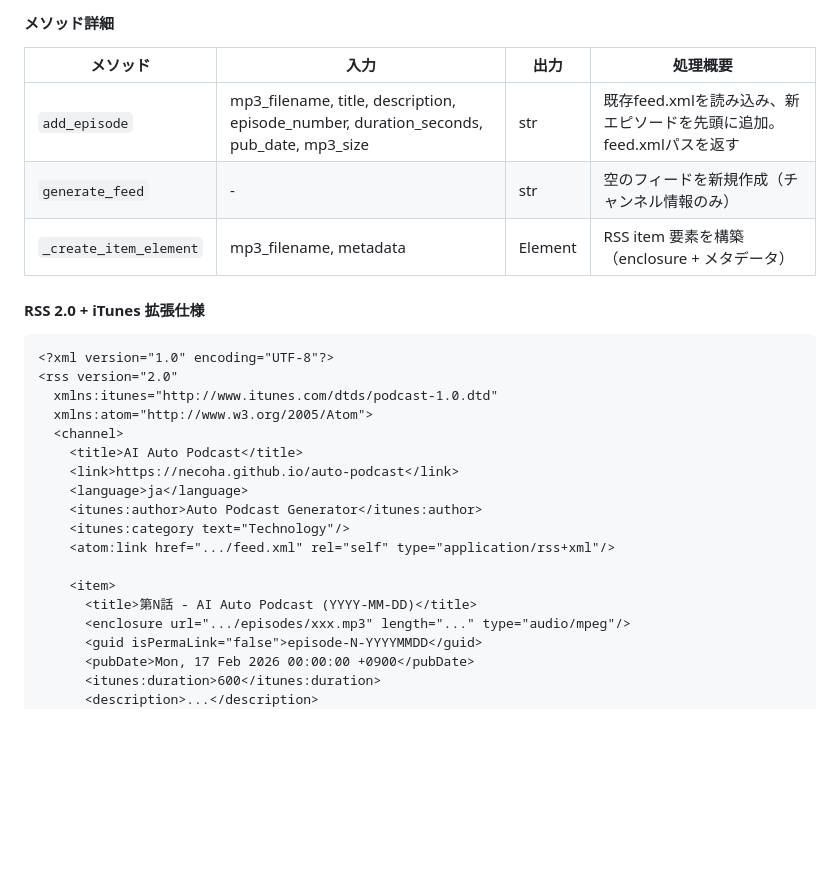
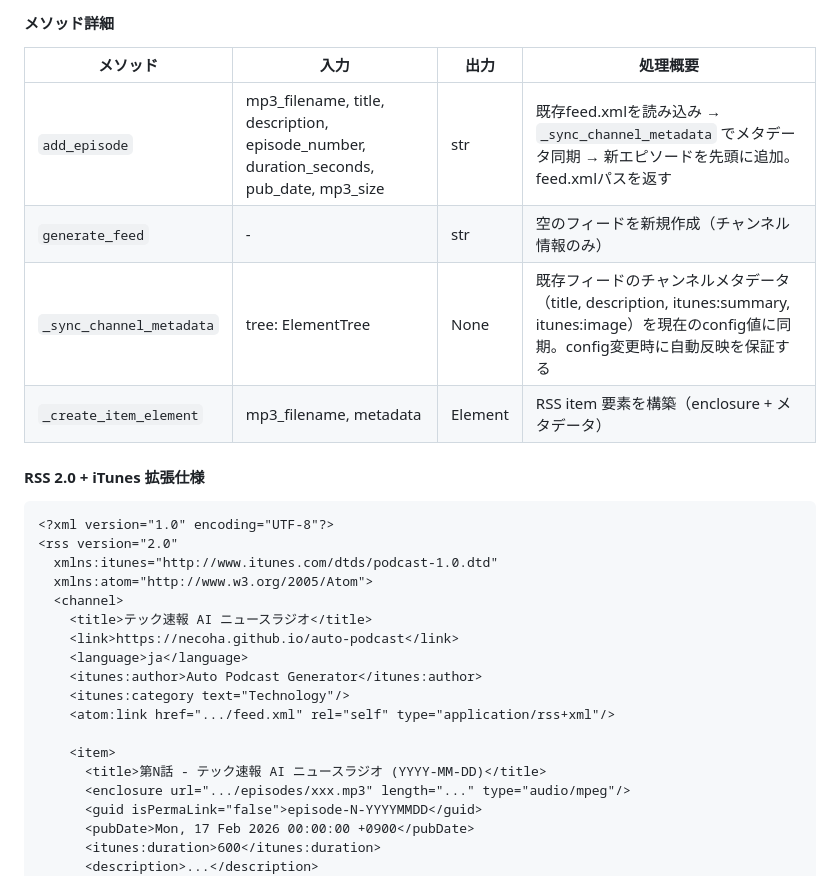
Before and after one commit to necoha/auto-podcast, a Markdown page: docs/LLD.md, the part around one of its changes. Rendered like a GitHub page; blank space fills up the shorter version.

```diff
--- a/docs/LLD.md
+++ b/docs/LLD.md
@@ -321,8 +322,9 @@ classDiagram
 
 | メソッド | 入力 | 出力 | 処理概要 |
 |---------|------|------|------|
-| `add_episode` | mp3_filename, title, description, episode_number, duration_seconds, pub_date, mp3_size | str | 既存feed.xmlを読み込み、新エピソードを先頭に追加。feed.xmlパスを返す |
+| `add_episode` | mp3_filename, title, description, episode_number, duration_seconds, pub_date, mp3_size | str | 既存feed.xmlを読み込み → `_sync_channel_metadata` でメタデータ同期 → 新エピソードを先頭に追加。feed.xmlパスを返す |
 | `generate_feed` | - | str | 空のフィードを新規作成（チャンネル情報のみ） |
+| `_sync_channel_metadata` | tree: ElementTree | None | 既存フィードのチャンネルメタデータ（title, description, itunes:summary, itunes:image）を現在のconfig値に同期。config変更時に自動反映を保証する |
 | `_create_item_element` | mp3_filename, metadata | Element | RSS item 要素を構築（enclosure + メタデータ） |
 
 #### RSS 2.0 + iTunes 拡張仕様
@@ -332,7 +334,7 @@ classDiagram
   xmlns:itunes="http://www.itunes.com/dtds/podcast-1.0.dtd"
   xmlns:atom="http://www.w3.org/2005/Atom">
   <channel>
-    <title>AI Auto Podcast</title>
+    <title>テック速報 AI ニュースラジオ</title>
     <link>https://necoha.github.io/auto-podcast</link>
     <language>ja</language>
     <itunes:author>Auto Podcast Generator</itunes:author>
@@ -340,7 +342,7 @@ classDiagram
     <atom:link href=".../feed.xml" rel="self" type="application/rss+xml"/>
 
     <item>
-      <title>第N話 - AI Auto Podcast (YYYY-MM-DD)</title>
+      <title>第N話 - テック速報 AI ニュースラジオ (YYYY-MM-DD)</title>
       <enclosure url=".../episodes/xxx.mp3" length="..." type="audio/mpeg"/>
       <guid isPermaLink="false">episode-N-YYYYMMDD</guid>
       <pubDate>Mon, 17 Feb 2026 00:00:00 +0900</pubDate>
```
Also changed, not shown: other parts of docs/LLD.md (+34 -2 lines), CLAUDE.md (+11 -7 lines), docs/HLD.md (+4 -1 lines).
